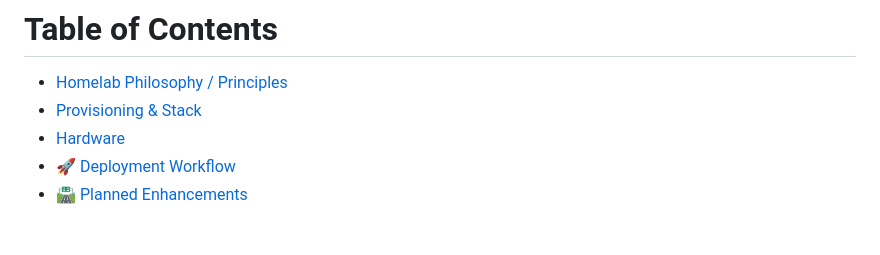
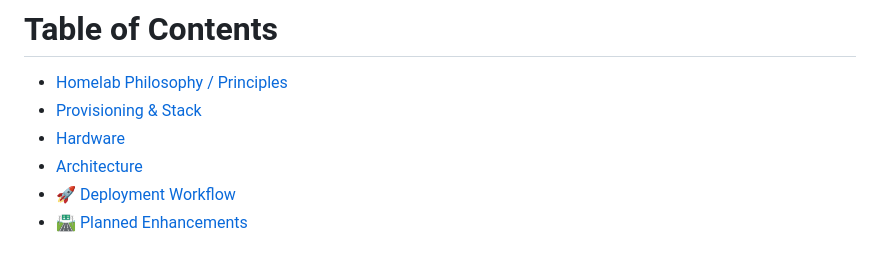
Before and after one commit to safesploitOrg/docs, a Markdown page: repo/homelab/README.md, the part around one of its changes. GitHub-like rendering.

```diff
--- a/repo/homelab/README.md
+++ b/repo/homelab/README.md
@@ -7,6 +7,7 @@ A homelab focused on secure, automated, and reproducible infrastructure. Built t
   - [Homelab Philosophy / Principles](#homelab-philosophy--principles)
   - [Provisioning & Stack](#provisioning--stack)
   - [Hardware](#hardware)
+  - [Architecture](#architecture)
   - [🚀 Deployment Workflow](#-deployment-workflow)
   - [🛣️ Planned Enhancements](#-planned-enhancements)
 
```
Also changed, not shown: other parts of repo/homelab/README.md (+68 -0 lines).
